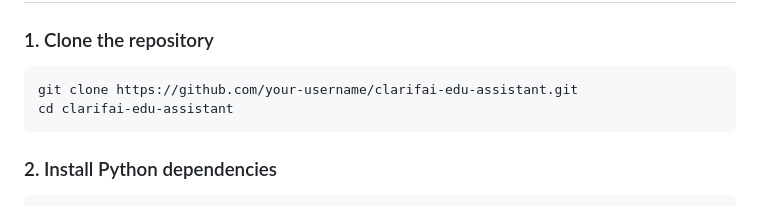
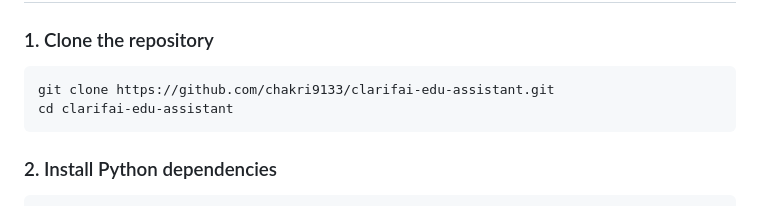
Before and after one commit to chakri9133/ClarifAI-AI-Assistant, a Markdown page: README.md, the part around the change. Rendered like a GitHub page.

````diff
--- a/README.md
+++ b/README.md
@@ -52,7 +52,7 @@ ClarifAI is a real-time AI-powered educational assistant designed to support stu
 
 ### 1. Clone the repository
 ```bash
-git clone https://github.com/your-username/clarifai-edu-assistant.git
+git clone https://github.com/chakri9133/clarifai-edu-assistant.git
 cd clarifai-edu-assistant
 ```
 
````
